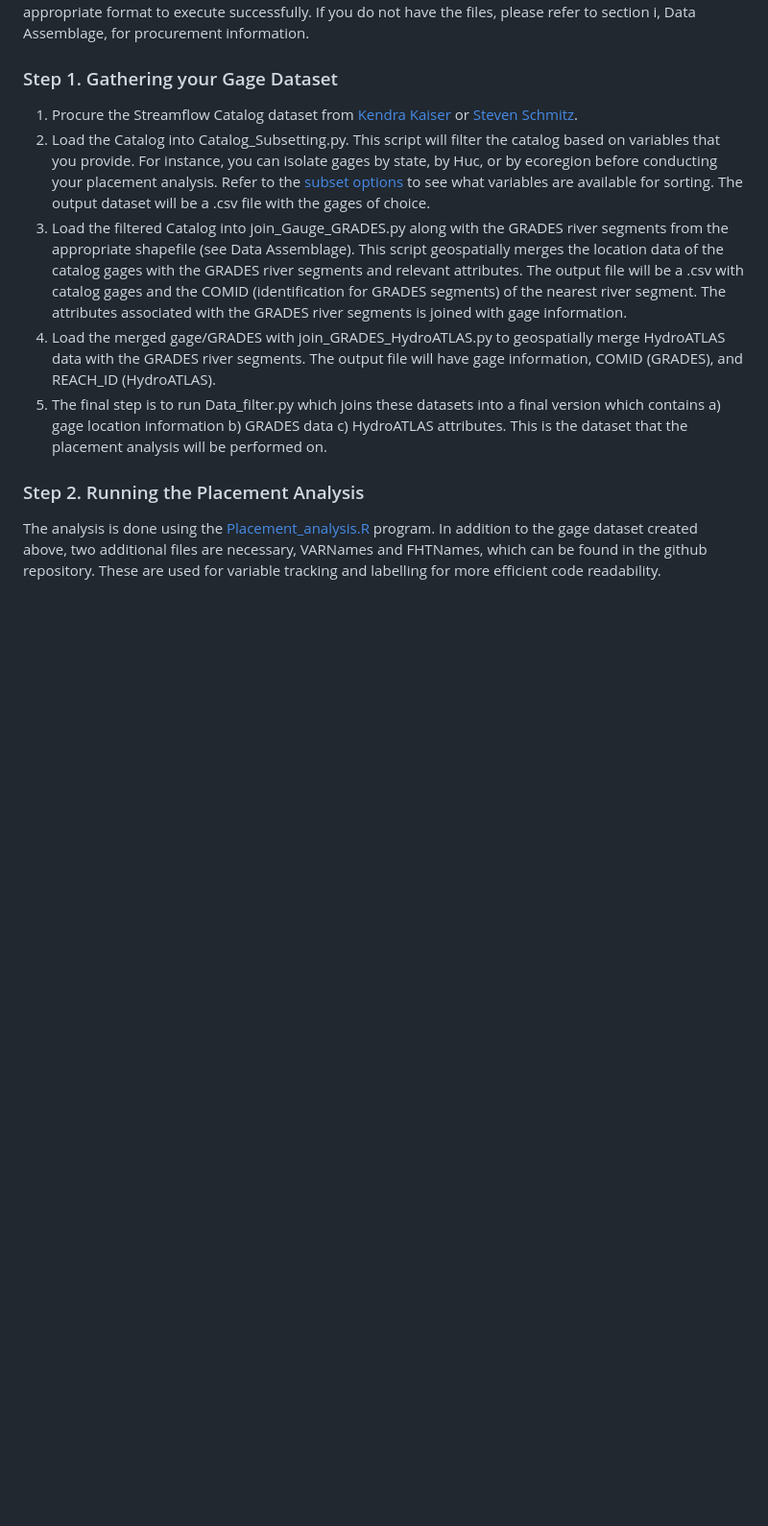
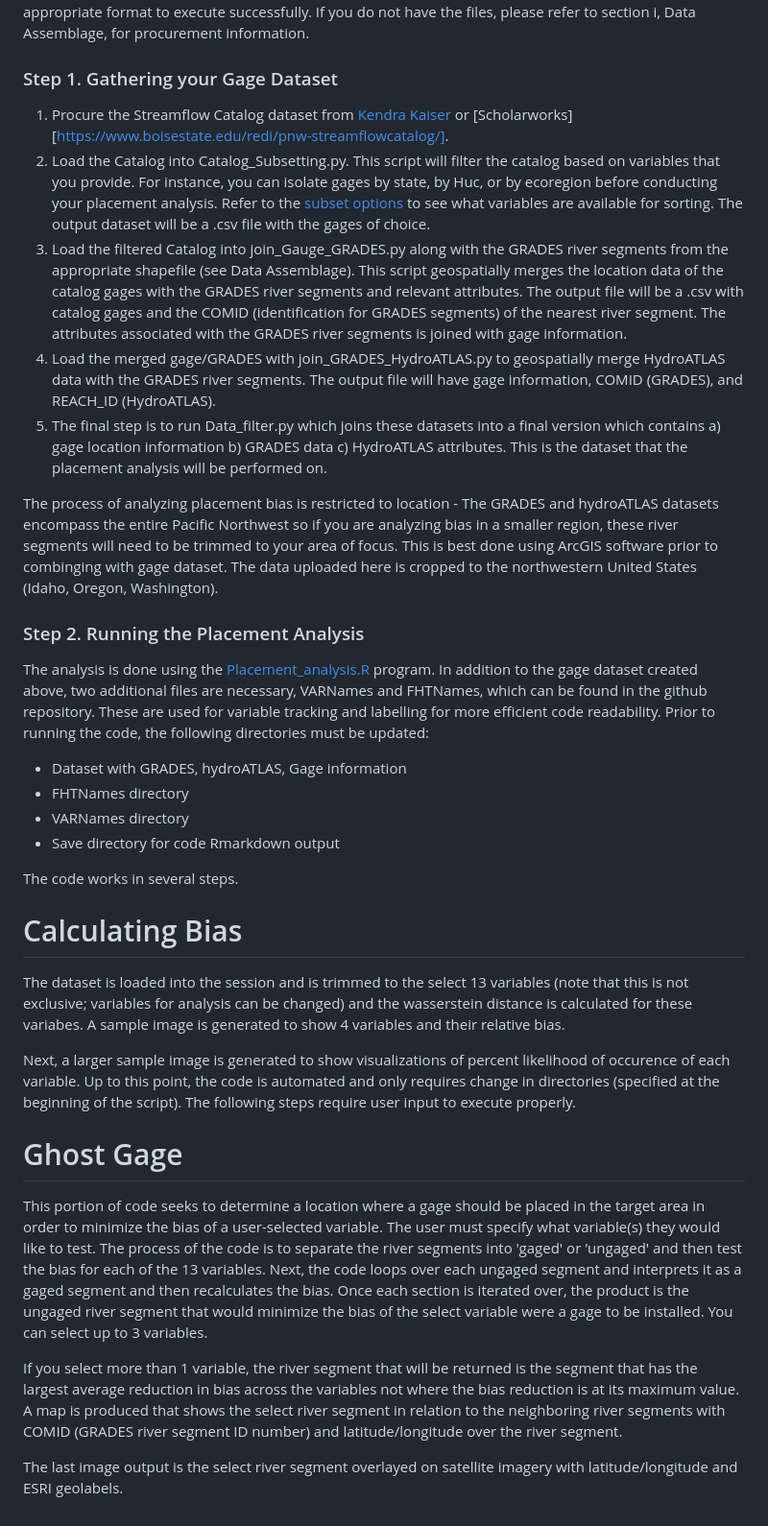
Before and after one commit to AppliedHydro/Gage-Bias-, a Markdown page: README.md, the part around one of its changes. Shown at 96% size. Rendered like a GitHub page; blank space fills up the shorter version.

Commit message:
Update README.md
added steps

```diff
--- a/README.md
+++ b/README.md
@@ -47,11 +47,31 @@ Major script files to perform data leaning were obtained from the G4 Public Repo
 This code uses datasets from 3 different locations and will need to be acquired and modified into the appropriate format to execute successfully. If you do not have the files, please refer to section i, Data Assemblage, for procurement information.
 
 ### Step 1. Gathering your Gage Dataset
-1. Procure the Streamflow Catalog dataset from [Kendra Kaiser](kendrakaiser@boisestate.edu) or [Steven Schmitz](stevenschmitz@u.boisestate.edu).
-2. Load the Catalog into Catalog_Subsetting.py. This script will filter the catalog based on variables that you provide. For instance, you can isolate gages by state, by Huc, or by ecoregion before conducting your placement analysis. Refer to the [subset options](https://github.com/AppliedHydro/Gauge-Placement-Analysis/blob/master/subset_options.xlsx) to see what variables are available for sorting. The output dataset will be a .csv file with the gages of choice.
+1. Procure the Streamflow Catalog dataset from [Kendra Kaiser](kendrakaiser@boisestate.edu) or [Scholarworks][https://www.boisestate.edu/redi/pnw-streamflowcatalog/].
+2. Load the Catalog into Catalog_Subsetting.py. This script will filter the catalog based on variables that you provide. For instance, you can isolate gages by state, by Huc, or by ecoregion before conducting your placement analysis. Refer to the [subset options](https://github.com/AppliedHydro/Gage-Bias-/blob/master/subset_options.xlsx) to see what variables are available for sorting. The output dataset will be a .csv file with the gages of choice.
 3. Load the filtered Catalog into join_Gauge_GRADES.py along with the GRADES river segments from the appropriate shapefile (see Data Assemblage). This script geospatially merges the location data of the catalog gages with the GRADES river segments and relevant attributes. The output file will be a .csv with catalog gages and the COMID (identification for GRADES segments) of the nearest river segment. The attributes associated with the GRADES river segments is joined with gage information.
 4. Load the merged gage/GRADES with join_GRADES_HydroATLAS.py to geospatially merge HydroATLAS data with the GRADES river segments. The output file will have gage information, COMID (GRADES), and REACH_ID (HydroATLAS).
 5. The final step is to run Data_filter.py which joins these datasets into a final version which contains a) gage location information b) GRADES data c) HydroATLAS attributes. This is the dataset that the placement analysis will be performed on.
 
+The process of analyzing placement bias is restricted to location - The GRADES and hydroATLAS datasets encompass the entire Pacific Northwest so if you are analyzing bias in a smaller region, these river segments will need to be trimmed to your area of focus. This is best done using ArcGIS software prior to combinging with gage dataset. The data uploaded here is cropped to the northwestern United States (Idaho, Oregon, Washington).
+
 ### Step 2. Running the Placement Analysis
-The analysis is done using the [Placement_analysis.R](https://github.com/AppliedHydro/Gauge-Placement-Analysis/blob/master/Placement_analysis.R) program. In addition to the gage dataset created above, two additional files are necessary, VARNames and FHTNames, which can be found in the github repository. These are used for variable tracking and labelling for more efficient code readability.
+The analysis is done using the [Placement_analysis.R](https://github.com/AppliedHydro/Gage-Bias-/blob/master/Placement_analysis.R) program. In addition to the gage dataset created above, two additional files are necessary, VARNames and FHTNames, which can be found in the github repository. These are used for variable tracking and labelling for more efficient code readability. Prior to running the code, the following directories must be updated:
+* Dataset with GRADES, hydroATLAS, Gage information
+* FHTNames directory
+* VARNames directory
+* Save directory for code Rmarkdown output
+
+The code works in several steps.
+
+# Calculating Bias
+The dataset is loaded into the session and is trimmed to the select 13 variables (note that this is not exclusive; variables for analysis can be changed) and the wasserstein distance is calculated for these variabes. A sample image is generated to show 4 variables and their relative bias.
+
+Next, a larger sample image is generated to show visualizations of percent likelihood of occurence of each variable. Up to this point, the code is automated and only requires change in directories (specified at the beginning of the script). The following steps require user input to execute properly.
+
+# Ghost Gage
+This portion of code seeks to determine a location where a gage should be placed in the target area in order to minimize the bias of a user-selected variable. The user must specify what variable(s) they would like to test. The process of the code is to separate the river segments into 'gaged' or 'ungaged' and then test the bias for each of the 13 variables. Next, the code loops over each ungaged segment and interprets it as a gaged segment and then recalculates the bias. Once each section is iterated over, the product is the ungaged river segment that would minimize the bias of the select variable were a gage to be installed. You can select up to 3 variables.
+
+If you select more than 1 variable, the river segment that will be returned is the segment that has the largest average reduction in bias across the variables not where the bias reduction is at its maximum value. A map is produced that shows the select river segment in relation to the neighboring river segments with COMID (GRADES river segment ID number) and latitude/longitude over the river segment.
+
+The last image output is the select river segment overlayed on satellite imagery with latitude/longitude and ESRI geolabels.
```
Also changed, not shown: other parts of README.md (+2 -2 lines).
